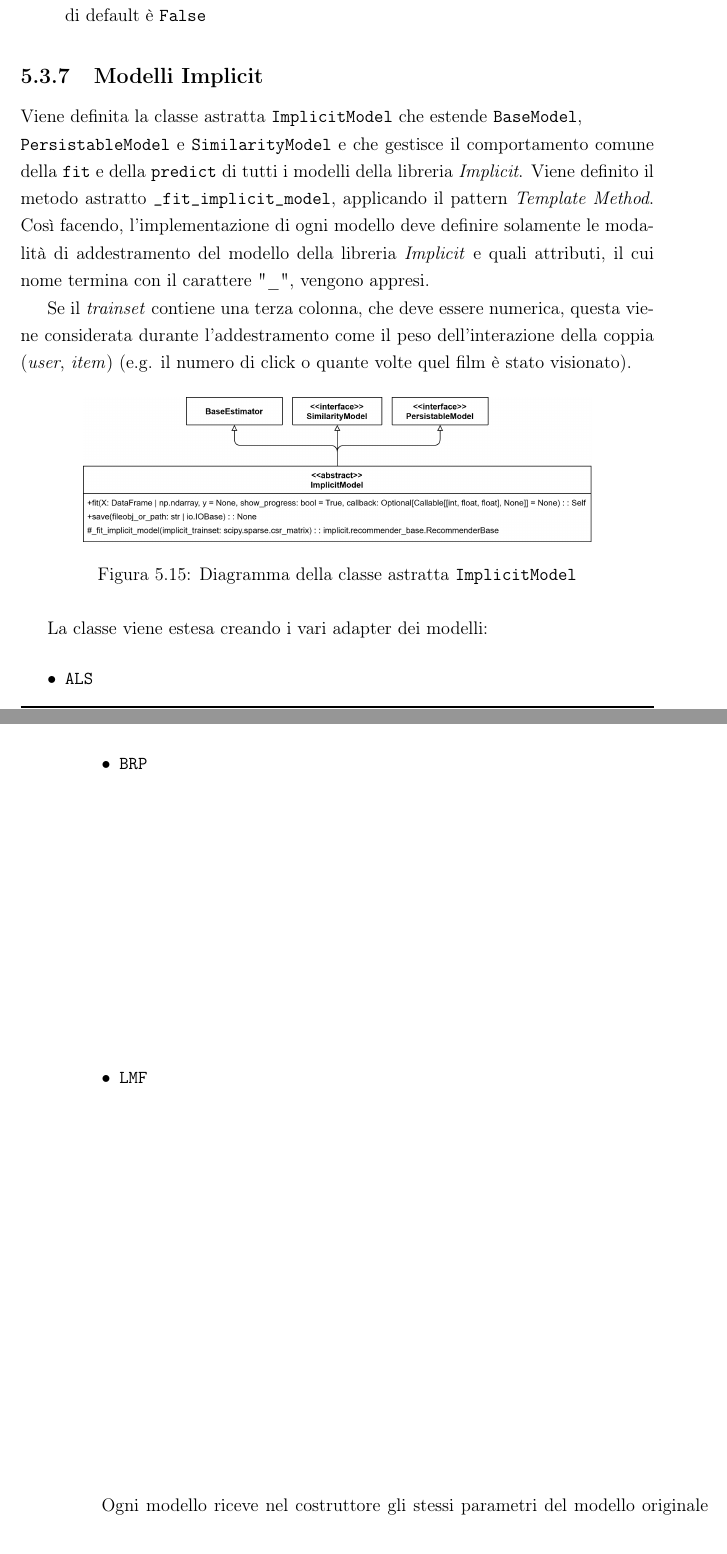
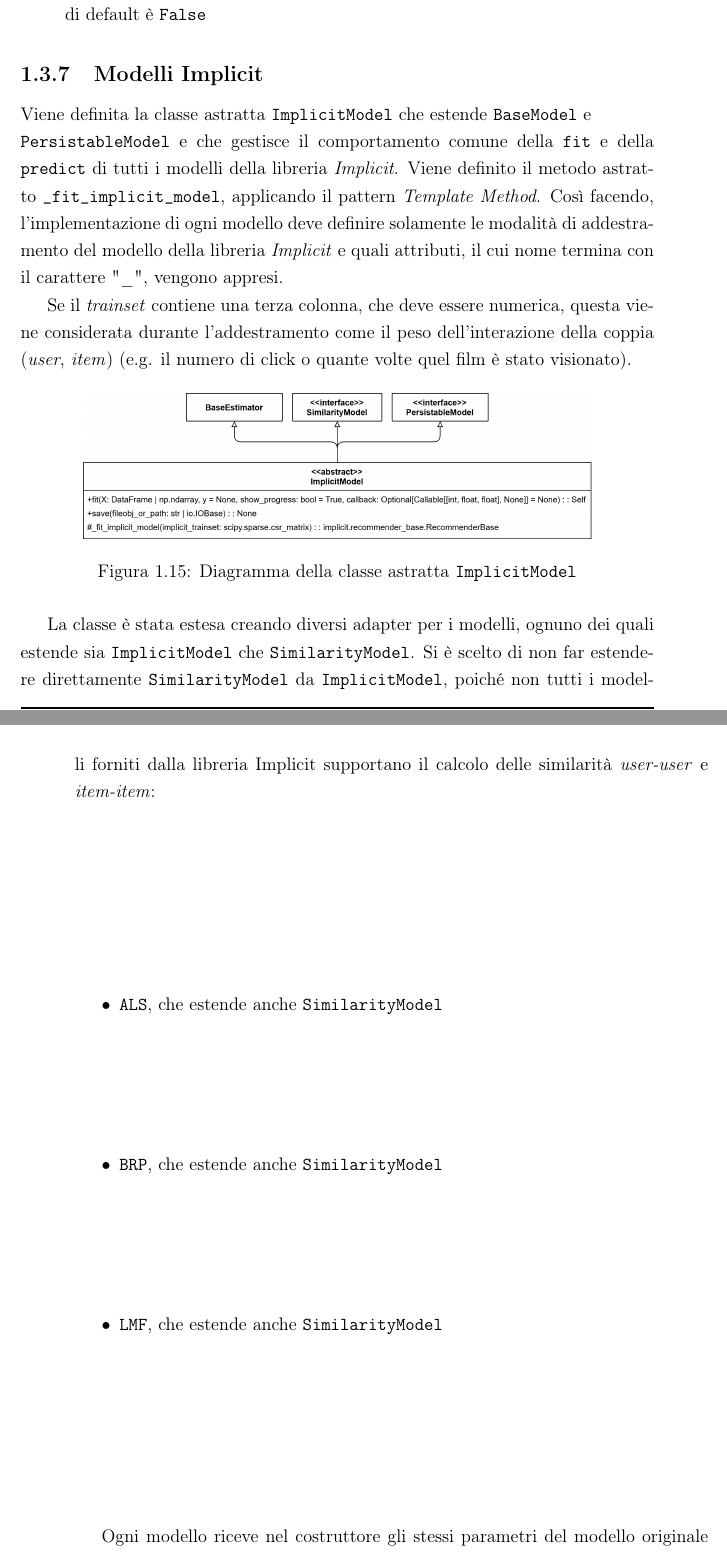
Before and after one commit to Lorenzo-Gardini/Thesis, a LaTeX thesis (thesis-main.tex, which reads chapters/5.progettazione.tex): two parts of pages 103 and 104 of 121 before the commit and two parts of pages 33 and 34 of 47 after it, joined at a grey line, cut so that both start at the same text. Compiled offline with pdfLaTeX.

Commit message:
add similarity model to correct models

```diff
--- a/chapters/5.progettazione.tex
+++ b/chapters/5.progettazione.tex
@@ -394,7 +394,7 @@ Il metodo \texttt{predict} di questi modelli può riceve due parametri extra:
 
 \subsection{Modelli Implicit}
 
-Viene definita la classe astratta \texttt{ImplicitModel} che estende \texttt{BaseModel},\\ \texttt{PersistableModel} e \texttt{SimilarityModel} e che gestisce il comportamento comune della \texttt{fit} e della \texttt{predict} di tutti i modelli della libreria \textit{Implicit}. Viene definito il metodo astratto \texttt{\_fit\_implicit\_model}, applicando il pattern \textit{Template Method}. Così facendo, l'implementazione di ogni modello deve definire solamente le modalità di addestramento del modello della libreria \textit{Implicit} e quali attributi, il cui nome termina con il carattere "\_", vengono appresi.
+Viene definita la classe astratta \texttt{ImplicitModel} che estende \texttt{BaseModel} e \\ \texttt{PersistableModel} e che gestisce il comportamento comune della \texttt{fit} e della \texttt{predict} di tutti i modelli della libreria \textit{Implicit}. Viene definito il metodo astratto \texttt{\_fit\_implicit\_model}, applicando il pattern \textit{Template Method}. Così facendo, l'implementazione di ogni modello deve definire solamente le modalità di addestramento del modello della libreria \textit{Implicit} e quali attributi, il cui nome termina con il carattere "\_", vengono appresi.
 
 Se il \textit{trainset} contiene una terza colonna, che deve essere numerica, questa viene considerata durante l'addestramento come il peso dell'interazione della coppia (\textit{user}, \textit{item}) (e.g. il numero di click o quante volte quel film è stato visionato).
 
@@ -404,12 +404,12 @@ Se il \textit{trainset} contiene una terza colonna, che deve essere numerica, qu
     \caption{Diagramma della classe astratta \texttt{ImplicitModel}}
 \end{figure}
 
-La classe viene estesa creando i vari adapter dei modelli:
+La classe è stata estesa creando diversi adapter per i modelli, ognuno dei quali estende sia \texttt{ImplicitModel} che \texttt{SimilarityModel}. Si è scelto di non far estendere direttamente \texttt{SimilarityModel} da \texttt{ImplicitModel}, poiché non tutti i modelli forniti dalla libreria Implicit supportano il calcolo delle similarità \textit{user-user} e \textit{item-item}:
 
 \begin{itemize}
-    \item \texttt{ALS}
-    \item \texttt{BRP}
-    \item \texttt{LMF}
+    \item \texttt{ALS}, che estende anche \texttt{SimilarityModel}
+    \item \texttt{BRP}, che estende anche \texttt{SimilarityModel}
+    \item \texttt{LMF}, che estende anche \texttt{SimilarityModel}
 \end{itemize}
 
 Ogni modello riceve nel costruttore gli stessi parametri del modello originale della libreria \textit{Implicit}.
```
Also changed, not shown: thesis-main.tex (+4 -4 lines), chapters/5.progettazione.tex (8 more changed lines).
